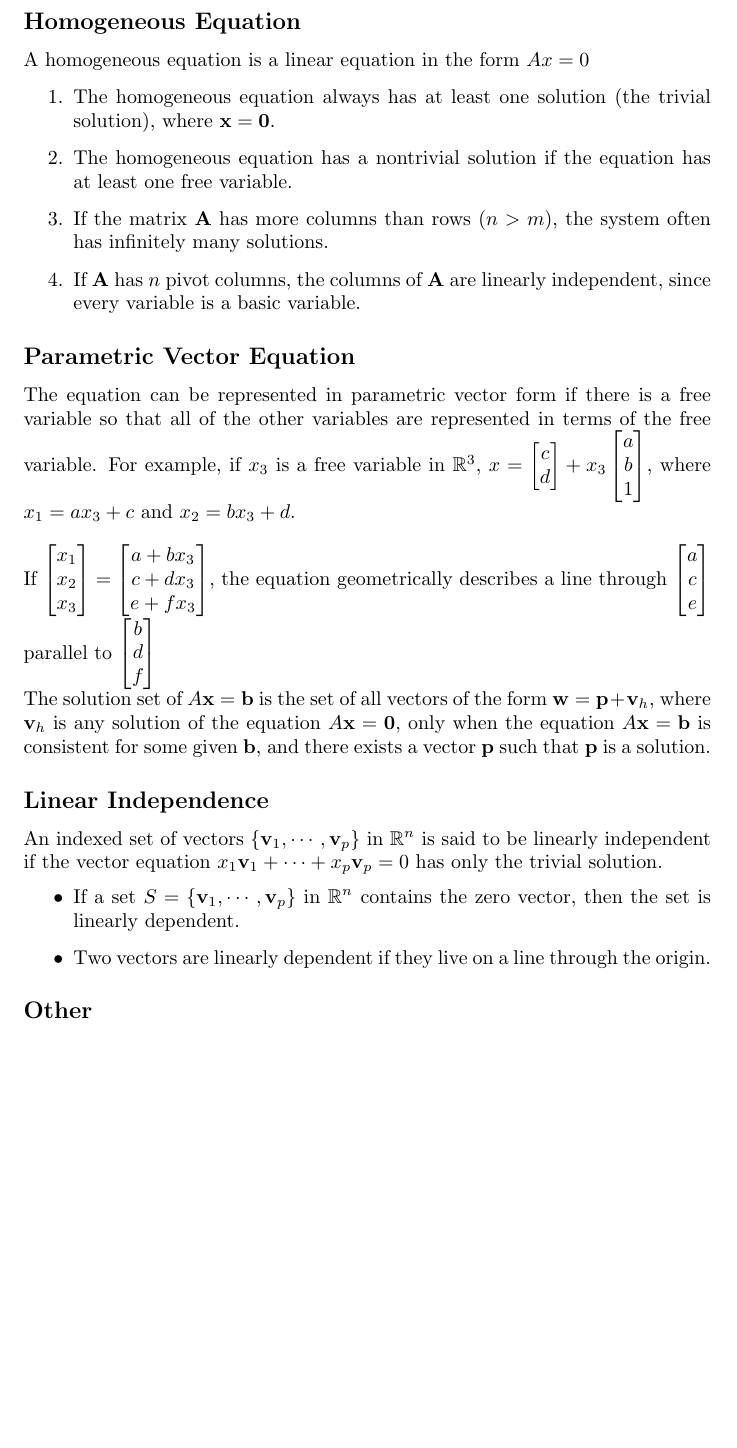
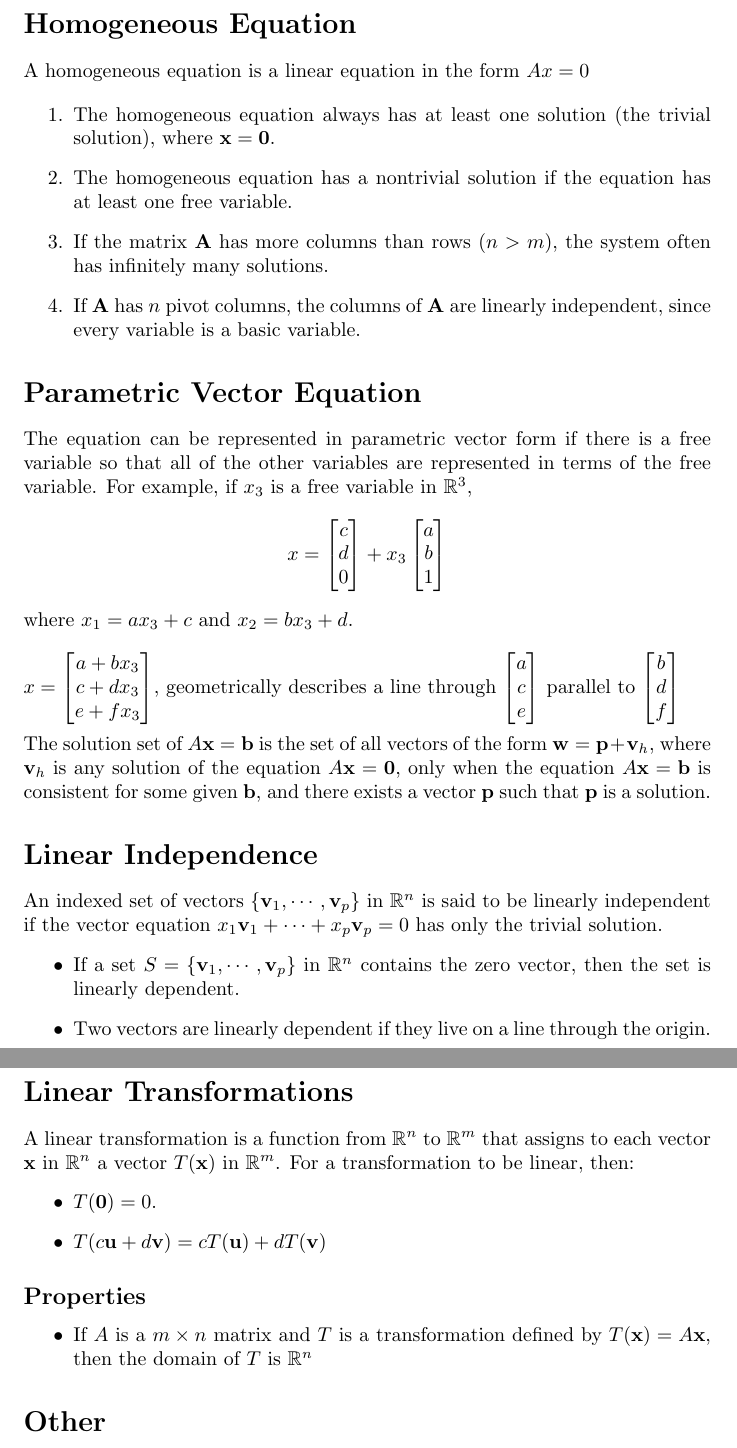
Before and after one commit to DRobinson4105/UCF, a LaTeX document (MAS3105/matrices.tex): part of page 3 of 3 before the commit and two parts of pages 3 and 4 of 4 after it, the two joined at a grey line, cut so that both start at the same text, the shorter picture padded with empty space. Compiled offline with pdfLaTeX.

Commit message:
Matrix Section 1.8

```diff
--- a/MAS3105/matrices.tex
+++ b/MAS3105/matrices.tex
@@ -94,7 +94,7 @@ for a particular $A$, either they are all true statements or they are all false.
     \item $A$ has a pivot position in every row.
 \end{enumerate}
 
-\subsection*{Homogeneous Equation}
+\section*{Homogeneous Equation}
 A homogeneous equation is a linear equation in the form $Ax=0$
 
 \begin{enumerate}
@@ -108,37 +108,51 @@ A homogeneous equation is a linear equation in the form $Ax=0$
     independent, since every variable is a basic variable.
 \end{enumerate}
 
-\subsection*{Parametric Vector Equation}
+\section*{Parametric Vector Equation}
 The equation can be represented in parametric vector form if there is a free variable so that all
 of the other variables are represented in terms of the free variable. For example, if $x_3$ is a
 free variable in $\mathbb{R}^3$,
-$x=\begin{bmatrix} c \\ d \end{bmatrix} + x_3
-\begin{bmatrix} a \\ b \\ 1\end{bmatrix}$,
-where $x_1=ax_3 + c$ and $x_2=bx_3 + d$.\\
+\[x=\begin{bmatrix} c \\ d \\ 0 \end{bmatrix} + x_3
+\begin{bmatrix} a \\ b \\ 1\end{bmatrix}\]
+where $x_1=ax_3 + c$ and $x_2=bx_3 + d$.\newline
 
-If $\begin{bmatrix}
-    x_1 \\ x_2 \\ x_3
-\end{bmatrix} = \begin{bmatrix}
+$x = \begin{bmatrix}
     a + bx_3 \\ c + dx_3 \\ e + fx_3
-\end{bmatrix}$, the equation geometrically describes a line through $\begin{bmatrix}
+\end{bmatrix}$, geometrically describes a line through $\begin{bmatrix}
     a \\ c \\ e
 \end{bmatrix}$ parallel to $\begin{bmatrix}
     b \\ d \\ f
-\end{bmatrix}$
+\end{bmatrix}$\newline
 
 The solution set of $A\mathbf{x}=\mathbf{b}$ is the set of all vectors of the form
 $\mathbf{w}=\mathbf{p}+\mathbf{v}_h$, where $\mathbf{v}_h$ is any solution of the equation
 $A\mathbf{x}=\mathbf{0}$, only when the equation $A\mathbf{x}=\mathbf{b}$ is consistent for some
 given $\mathbf{b}$, and there exists a vector $\mathbf{p}$ such that $\mathbf{p}$ is a solution.
 
-\subsection*{Linear Independence}
-An indexed set of vectors $\{\mathbf{v}_1,\cdots,\mathbf{v}_p\}$ in $\mathbb{R}^n$ is said to be linearly independent if the vector equation $x_1\mathbf{v}_1+\cdots + x_p\mathbf{v}_p=0$ has only the trivial solution.
+\section*{Linear Independence}
+An indexed set of vectors $\{\mathbf{v}_1,\cdots,\mathbf{v}_p\}$ in $\mathbb{R}^n$ is said to be
+linearly independent if the vector equation $x_1\mathbf{v}_1+\cdots + x_p\mathbf{v}_p=0$ has only
+the trivial solution.
 \begin{itemize}
-    \item If a set $S=\{\mathbf{v}_1,\cdots, \mathbf{v}_p\}$ in $\mathbb{R}^n$ contains the zero vector, then the set is linearly dependent.
+    \item If a set $S=\{\mathbf{v}_1,\cdots, \mathbf{v}_p\}$ in $\mathbb{R}^n$ contains the zero
+    vector, then the set is linearly dependent.
     \item Two vectors are linearly dependent if they live on a line through the origin.
 \end{itemize}
 
-\subsection*{Other}
+\section*{Linear Transformations}
+A linear transformation is a function from $\mathbb{R}^n$ to $\mathbb{R}^m$ that assigns to each
+vector $\mathbf{x}$ in $\mathbb{R}^n$ a vector $T(\mathbf{x})$ in $\mathbb{R}^m$. For a
+transformation to be linear, then:
+\begin{itemize}
+    \item $T(\mathbf{0})=0$.
+    \item $T(c\mathbf{u}+d\mathbf{v})=cT(\mathbf{u})+dT(\mathbf{v})$
+\end{itemize}
+\subsection*{Properties}
+\begin{itemize}
+    \item If $A$ is a $m\times n$ matrix and $T$ is a transformation defined by
+    $T(\mathbf{x})=A\mathbf{x}$, then the domain of $T$ is $\mathbb{R}^n$
+\end{itemize}
+\section*{Other}
 \begin{itemize}
     \item Any list of five real numbers is a vector in $\mathbb{R}^n$
     \item $\{\mathbf{a}_1, \mathbf{a}_2, \mathbf{a}_3\}$ consists of the vectors, $\mathbf{a}_1$,
```
Also changed, not shown: MAS3105/matrices.pdf, MAS3105/matrices.tex (8 more changed lines).
